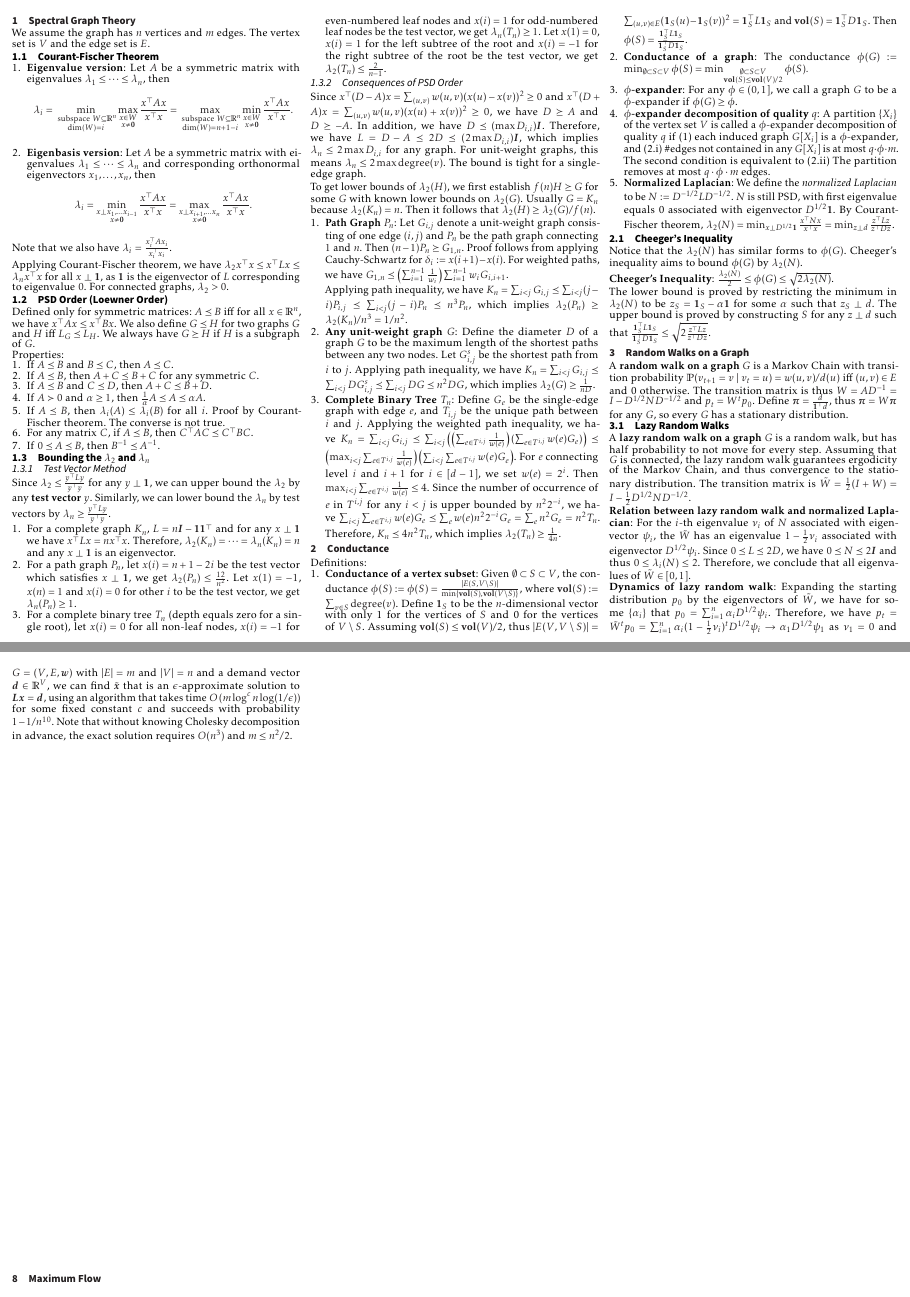
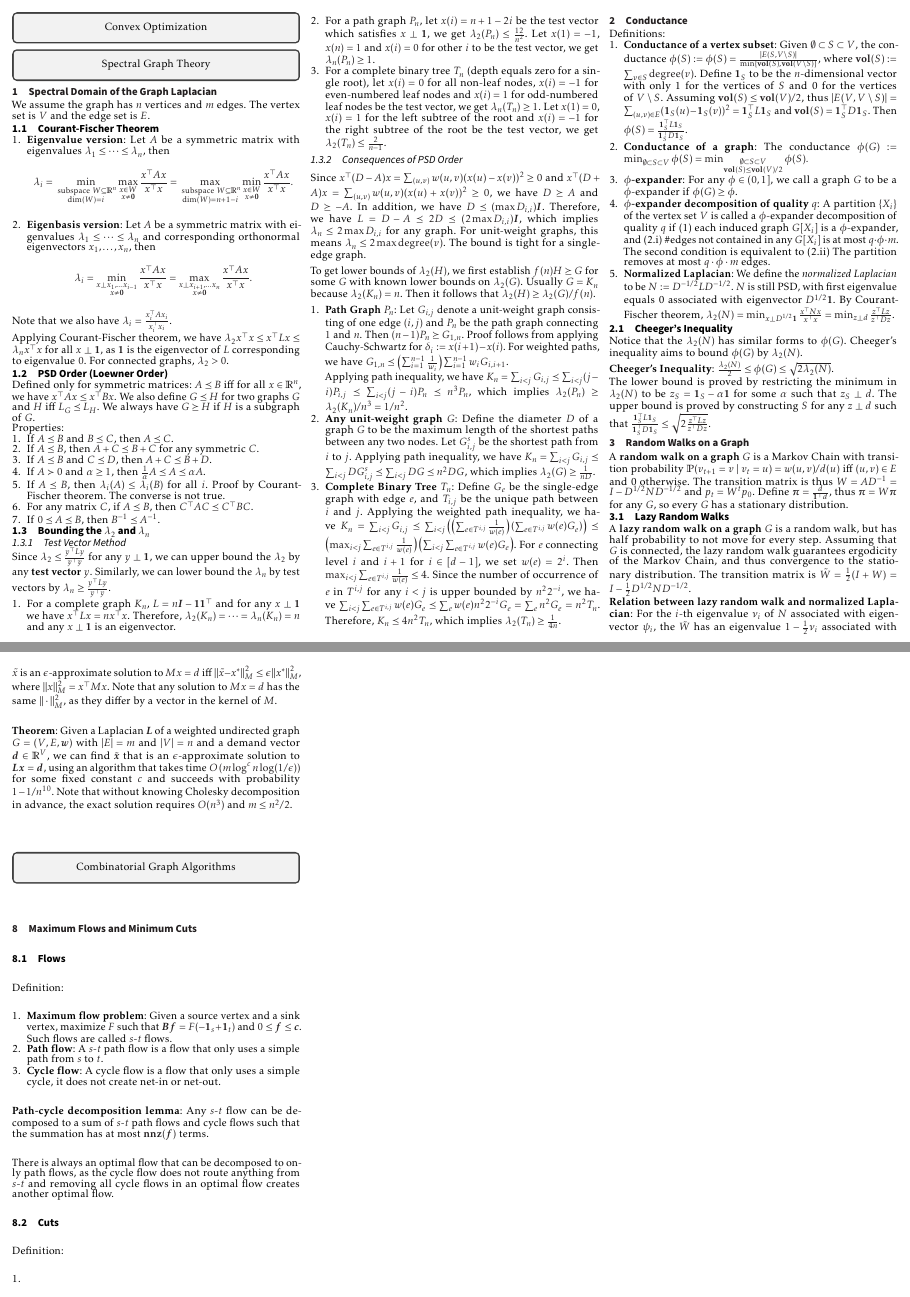
Before and after one commit to AlgebraLoveme/AGAO-cheatsheet, a LaTeX document (main.tex, which reads sections/combinatorial/maximum_flow.tex, sections/spectral/eigen_bound.tex): pages 1 and 3 of 3, joined at a grey line. The pictures show the PDF file main.pdf that the author committed with the source.

Commit message:
add HEADER

```diff
--- a/main.tex
+++ b/main.tex
@@ -37,6 +38,10 @@
 \newcommand{\Dist}{\mathcal{D}}
 \newcommand{\normal}{\mathcal{N}}
 \newcommand{\prob}{\mathbb{P}}
+\newcommand{\HEADER}[1]{\begin{tcolorbox}
+    \centering
+    #1
+\end{tcolorbox}}
 
 \DeclareMathOperator{\cov}{\textbf{Cov}}
 \DeclareMathOperator{\var}{\textbf{Var}}
@@ -66,5 +71,6 @@
 
 % Part 1: Convex Optimization
 
+\HEADER{Convex Optimization}
 
 % Part 2: spectral graph theory
@@ -85,6 +93,8 @@
 
 % Part 3: Combinatorial Graph Algorithms
 
+\HEADER{Combinatorial Graph Algorithms}
+
 \input{sections/combinatorial/maximum_flow}
 
 \end{multicols*}
--- a/sections/combinatorial/maximum_flow.tex
+++ b/sections/combinatorial/maximum_flow.tex
@@ -1 +1,20 @@
-\section{Maximum Flow}
+\section{Maximum Flows and Minimum Cuts}
+
+\subsection{Flows}
+Definition:
+\begin{enumerate}
+    \item \textbf{Maximum flow problem}: Given a source vertex and a sink vertex, maximize $F$ such that $\boldsymbol{B}\boldsymbol{f} = F (-\boldsymbol{1}_s + \boldsymbol{1}_t)$ and $0 \le \boldsymbol{f} \le \boldsymbol{c}$. Such flows are called $s$-$t$ flows.
+    \item \textbf{Path flow}: A $s$-$t$ path flow is a flow that only uses a simple path from $s$ to $t$.
+    \item \textbf{Cycle flow}: A cycle flow is a flow that only uses a simple cycle, it does not create net-in or net-out.
+\end{enumerate}
+
+\textbf{Path-cycle decomposition lemma}: Any $s$-$t$ flow can be decomposed to a sum of $s$-$t$ path flows and cycle flows such that the summation has at most $\nnz(\boldsymbol{f})$ terms.
+
+There is always an optimal flow that can be decomposed to only path flows, as the cycle flow does not route anything from $s$-$t$ and removing all cycle flows in an optimal flow creates another optimal flow.
+
+\subsection{Cuts}
+
+Definition:
+\begin{enumerate}
+    \item
+\end{enumerate}
--- a/sections/spectral/eigen_bound.tex
+++ b/sections/spectral/eigen_bound.tex
@@ -1,4 +1,4 @@
-\section{Spectral Graph Theory}
+\section{Spectral Domain of the Graph Laplacian}
 
 We assume the graph has $n$ vertices and $m$ edges. The vertex set is $V$ and the edge set is $E$.
 
```
Also changed, not shown: main.pdf, main.tex (3 more changed lines), 4 other files.
